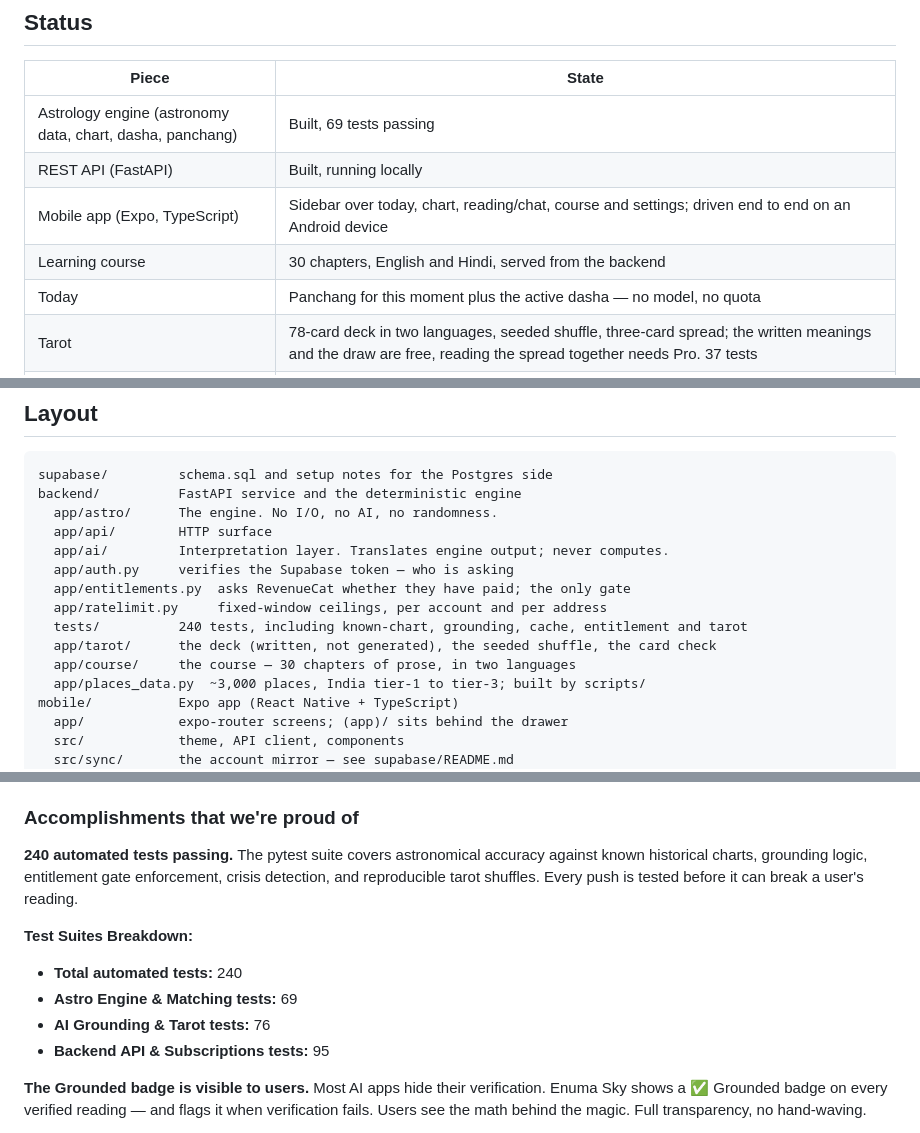
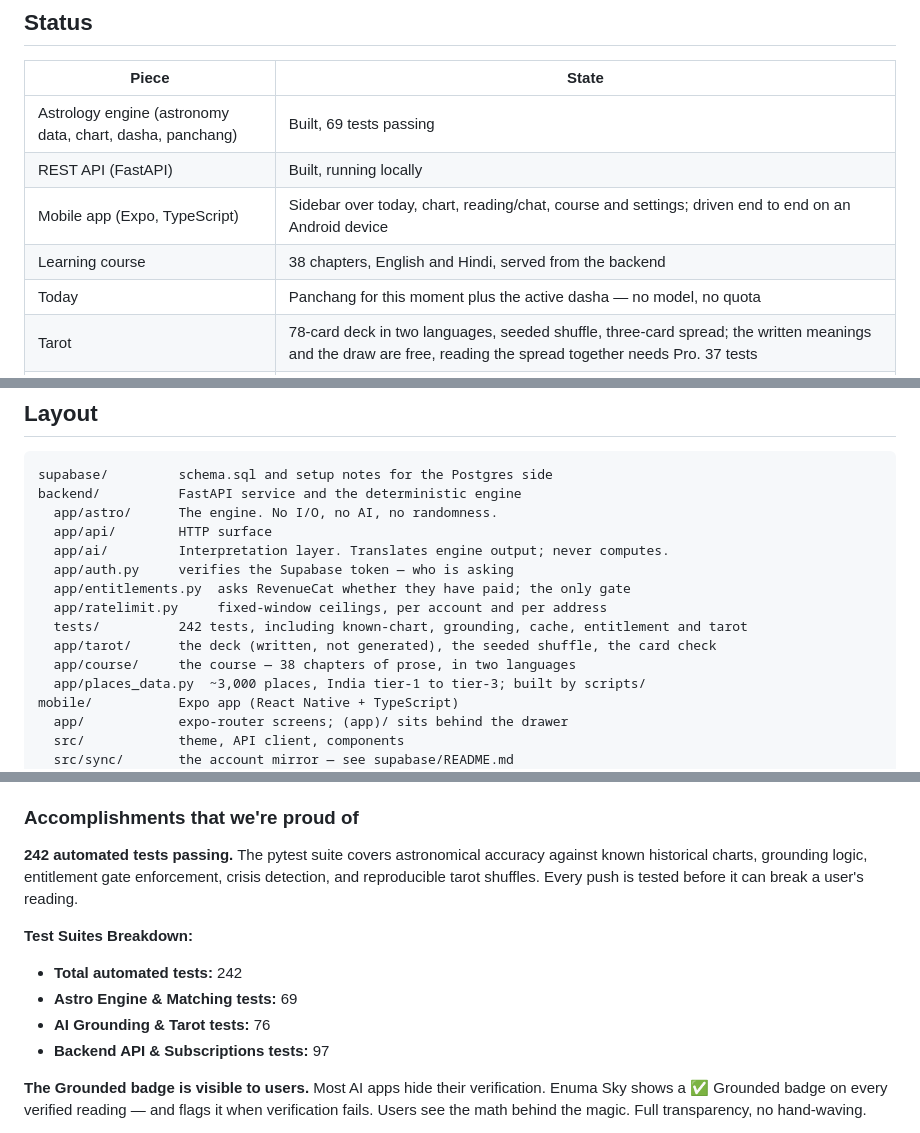
Before and after one commit to dk4521/Astro, a Markdown page: README.md, 3 parts joined by grey strips. GitHub-like rendering.

Commit message:
docs: update to 242 tests and 38 chapters (from local pytest)

```diff
--- a/README.md
+++ b/README.md
@@ -19,7 +20,7 @@ An ethical, AI-driven reflection engine designed to disrupt the predatory $10B a
 | Astrology engine (astronomy data, chart, dasha, panchang) | Built, 69 tests passing |
 | REST API (FastAPI) | Built, running locally |
 | Mobile app (Expo, TypeScript) | Sidebar over today, chart, reading/chat, course and settings; driven end to end on an Android device |
-| Learning course | 30 chapters, English and Hindi, served from the backend |
+| Learning course | 38 chapters, English and Hindi, served from the backend |
 | Today | Panchang for this moment plus the active dasha — no model, no quota |
 | Tarot | 78-card deck in two languages, seeded shuffle, three-card spread; the written meanings and the draw are free, reading the spread together needs Pro. 37 tests |
 | AI interpretation layer | Built on Gemini, verified against the live API |
@@ -41,9 +42,9 @@ backend/          FastAPI service and the deterministic engine
   app/auth.py     verifies the Supabase token — who is asking
   app/entitlements.py  asks RevenueCat whether they have paid; the only gate
   app/ratelimit.py     fixed-window ceilings, per account and per address
-  tests/          240 tests, including known-chart, grounding, cache, entitlement and tarot
+  tests/          242 tests, including known-chart, grounding, cache, entitlement and tarot
   app/tarot/      the deck (written, not generated), the seeded shuffle, the card check
-  app/course/     the course — 30 chapters of prose, in two languages
+  app/course/     the course — 38 chapters of prose, in two languages
   app/places_data.py  ~3,000 places, India tier-1 to tier-3; built by scripts/
 mobile/           Expo app (React Native + TypeScript)
   app/            expo-router screens; (app)/ sits behind the drawer
@@ -686,13 +687,13 @@ Early versions used a client-side credit ledger — which was trivially exploita
 
 ### Accomplishments that we're proud of
 
-**240 automated tests passing.** The pytest suite covers astronomical accuracy against known historical charts, grounding logic, entitlement gate enforcement, crisis detection, and reproducible tarot shuffles. Every push is tested before it can break a user's reading.
+**242 automated tests passing.** The pytest suite covers astronomical accuracy against known historical charts, grounding logic, entitlement gate enforcement, crisis detection, and reproducible tarot shuffles. Every push is tested before it can break a user's reading.
 
 **Test Suites Breakdown:**
-- **Total automated tests:** 240
+- **Total automated tests:** 242
 - **Astro Engine & Matching tests:** 69
 - **AI Grounding & Tarot tests:** 76
-- **Backend API & Subscriptions tests:** 95
+- **Backend API & Subscriptions tests:** 97
 
 **The Grounded badge is visible to users.** Most AI apps hide their verification. Enuma Sky shows a ✅ Grounded badge on every verified reading — and flags it when verification fails. Users see the math behind the magic. Full transparency, no hand-waving.
 
```
Also changed, not shown: other parts of README.md (+3 -2 lines).
